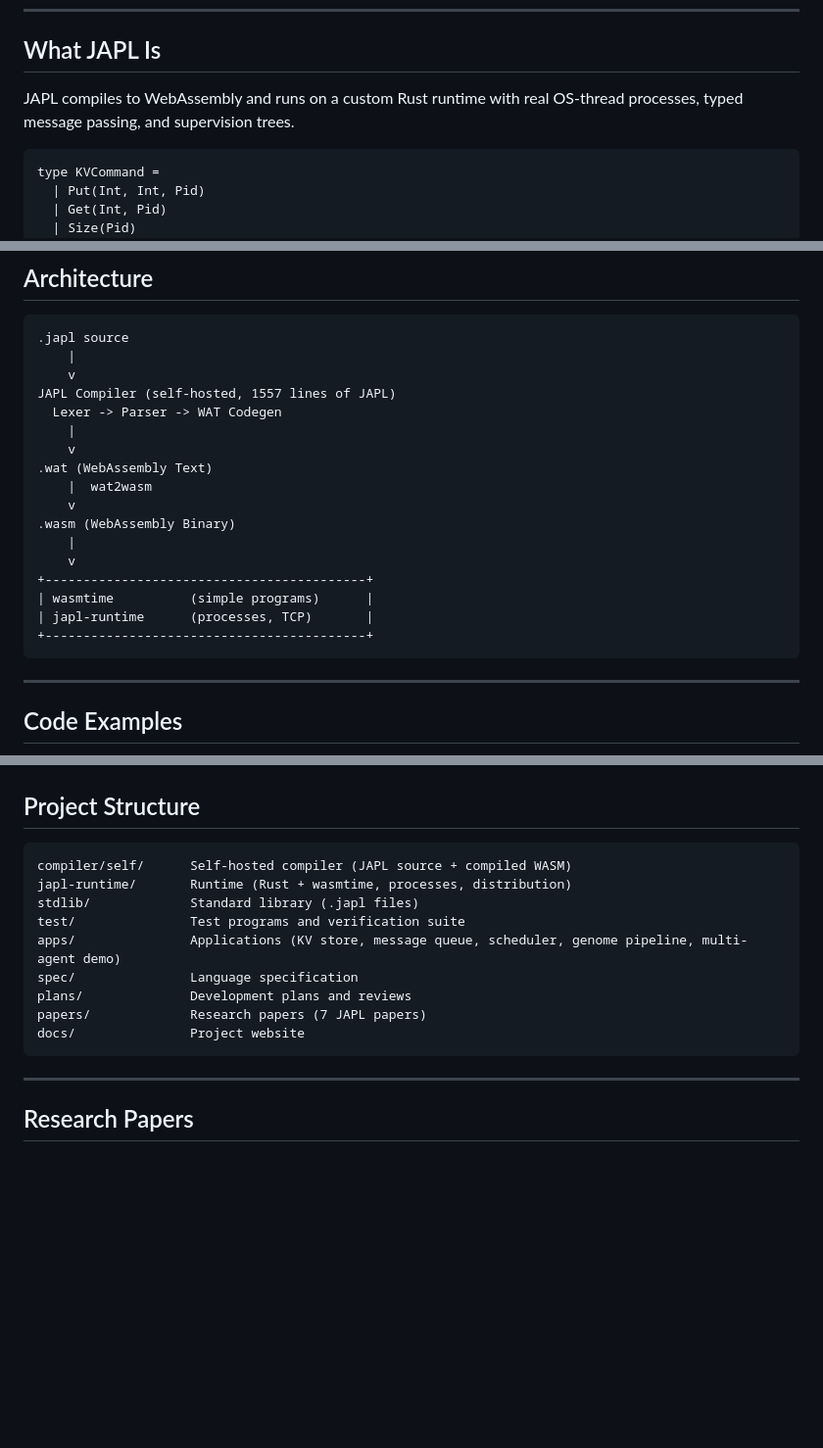
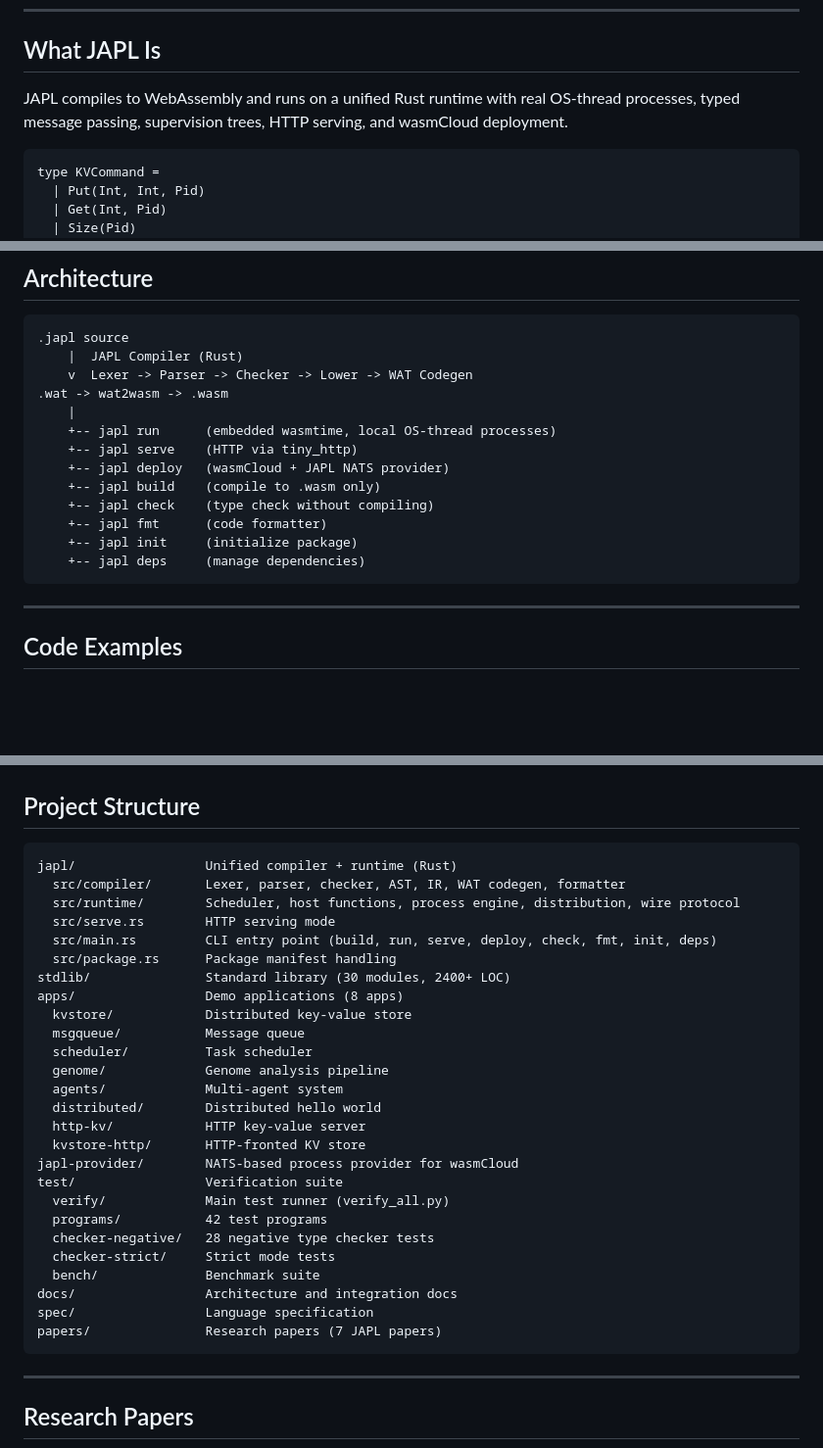
Before and after one commit to YonedaAI/japl, a Markdown page: README.md, 3 parts joined by grey strips. Shown at 98% size. Rendered like a GitHub page; blank space fills up the shorter version.

````diff
--- a/README.md
+++ b/README.md
@@ -8,7 +8,7 @@ A typed actor language with immutable values, supervision, and explicit resource
 
 ## What JAPL Is
 
-JAPL compiles to WebAssembly and runs on a custom Rust runtime with real OS-thread processes, typed message passing, and supervision trees.
+JAPL compiles to WebAssembly and runs on a unified Rust runtime with real OS-thread processes, typed message passing, supervision trees, HTTP serving, and wasmCloud deployment.
 
 ```japl
 type KVCommand =
@@ -115,25 +132,19 @@ japl run --runtime apps/kvstore/kvstore.japl
 
 ```
 .japl source
+    |  JAPL Compiler (Rust)
+    v  Lexer -> Parser -> Checker -> Lower -> WAT Codegen
+.wat -> wat2wasm -> .wasm
     |
-    v
-JAPL Compiler (self-hosted, 1557 lines of JAPL)
-  Lexer -> Parser -> WAT Codegen
-    |
-    v
-.wat (WebAssembly Text)
-    |  wat2wasm
-    v
-.wasm (WebAssembly Binary)
-    |
-    v
-+------------------------------------------+
-| wasmtime          (simple programs)      |
-| japl-runtime      (processes, TCP)       |
-+------------------------------------------+
+    +-- japl run      (embedded wasmtime, local OS-thread processes)
+    +-- japl serve    (HTTP via tiny_http)
+    +-- japl deploy   (wasmCloud + JAPL NATS provider)
+    +-- japl build    (compile to .wasm only)
+    +-- japl check    (type check without compiling)
+    +-- japl fmt      (code formatter)
+    +-- japl init     (initialize package)
+    +-- japl deps     (manage dependencies)
 ```
-
-
 
 ---
 
@@ -184,15 +195,32 @@ fn main() {
 ## Project Structure
 
 ```
-compiler/self/      Self-hosted compiler (JAPL source + compiled WASM)
-japl-runtime/       Runtime (Rust + wasmtime, processes, distribution)
-stdlib/             Standard library (.japl files)
-test/               Test programs and verification suite
-apps/               Applications (KV store, message queue, scheduler, genome pipeline, multi-agent demo)
-spec/               Language specification
-plans/              Development plans and reviews
-papers/             Research papers (7 JAPL papers)
-docs/               Project website
+japl/                 Unified compiler + runtime (Rust)
+  src/compiler/       Lexer, parser, checker, AST, IR, WAT codegen, formatter
+  src/runtime/        Scheduler, host functions, process engine, distribution, wire protocol
+  src/serve.rs        HTTP serving mode
+  src/main.rs         CLI entry point (build, run, serve, deploy, check, fmt, init, deps)
+  src/package.rs      Package manifest handling
+stdlib/               Standard library (30 modules, 2400+ LOC)
+apps/                 Demo applications (8 apps)
+  kvstore/            Distributed key-value store
+  msgqueue/           Message queue
+  scheduler/          Task scheduler
+  genome/             Genome analysis pipeline
+  agents/             Multi-agent system
+  distributed/        Distributed hello world
+  http-kv/            HTTP key-value server
+  kvstore-http/       HTTP-fronted KV store
+japl-provider/        NATS-based process provider for wasmCloud
+test/                 Verification suite
+  verify/             Main test runner (verify_all.py)
+  programs/           42 test programs
+  checker-negative/   28 negative type checker tests
+  checker-strict/     Strict mode tests
+  bench/              Benchmark suite
+docs/                 Architecture and integration docs
+spec/                 Language specification
+papers/               Research papers (7 JAPL papers)
 ```
 
 ---
````
Also changed, not shown: other parts of README.md (+32 -15 lines).
